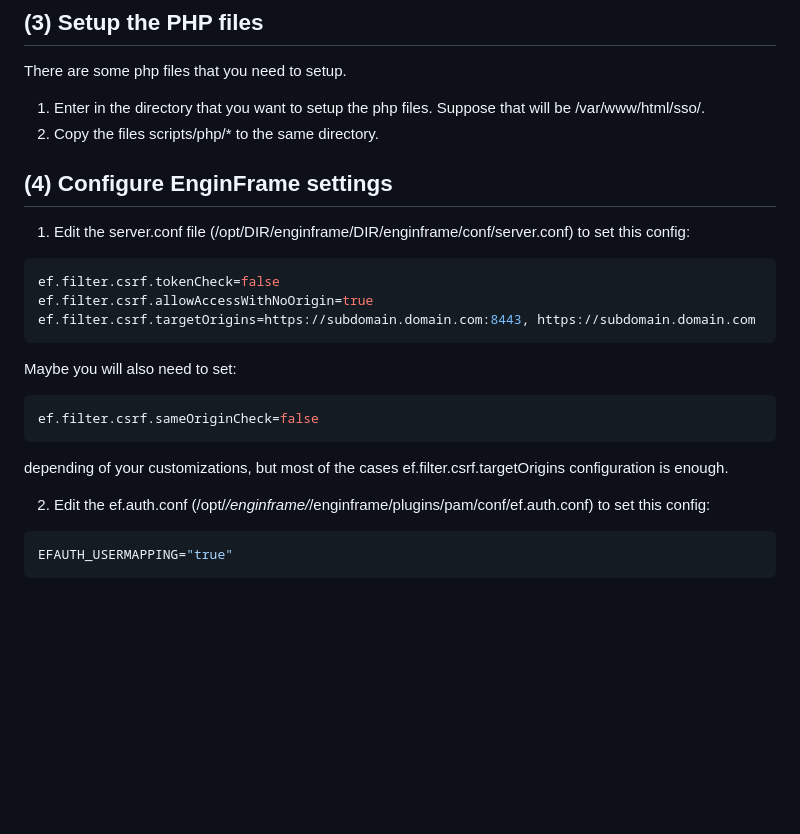
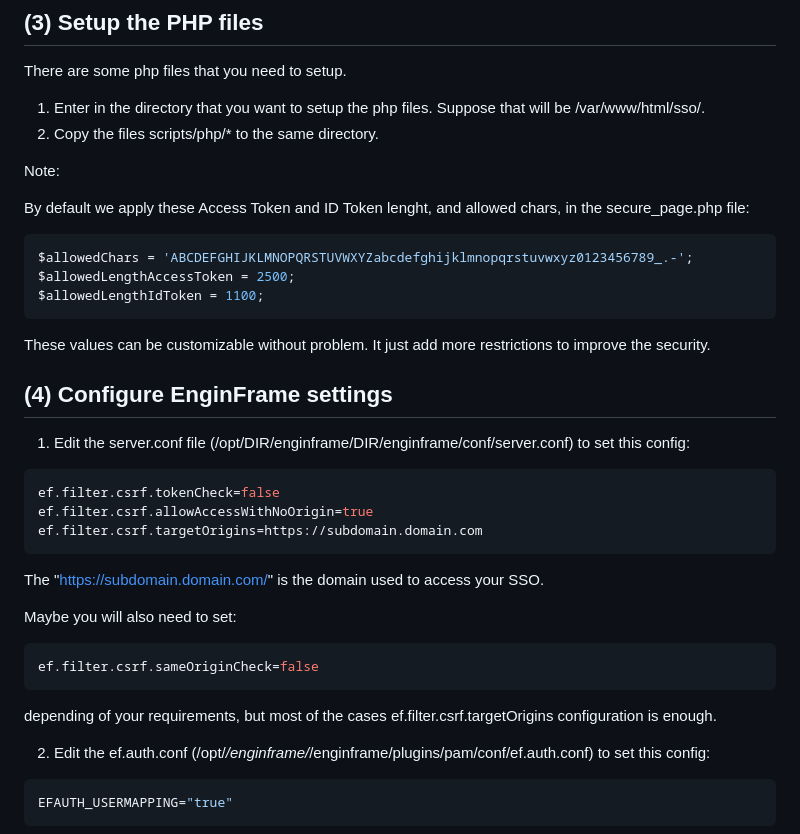
Before and after one commit to NISP-GmbH/EF-EntraID-SSO, a Markdown page: README.md, the part around the change. Drawn GitHub-style; blank space fills up the shorter version.

````diff
--- a/README.md
+++ b/README.md
@@ -87,21 +87,34 @@ There are some php files that you need to setup.
 1. Enter in the directory that you want to setup the php files. Suppose that will be /var/www/html/sso/.
 2. Copy the files scripts/php/* to the same directory.
 
+Note:
+
+By default we apply these Access Token and ID Token lenght, and allowed chars, in the secure_page.php file:
+```php
+$allowedChars = 'ABCDEFGHIJKLMNOPQRSTUVWXYZabcdefghijklmnopqrstuvwxyz0123456789_.-';
+$allowedLengthAccessToken = 2500;
+$allowedLengthIdToken = 1100;
+```
+
+These values can be customizable without problem. It just add more restrictions to improve the security.
+
 ## (4) Configure EnginFrame settings
 
 1. Edit the server.conf file (/opt/DIR/enginframe/DIR/enginframe/conf/server.conf) to set this config:
 ```bash
 ef.filter.csrf.tokenCheck=false
 ef.filter.csrf.allowAccessWithNoOrigin=true
-ef.filter.csrf.targetOrigins=https://subdomain.domain.com:8443, https://subdomain.domain.com
+ef.filter.csrf.targetOrigins=https://subdomain.domain.com
 ```
+
+The "https://subdomain.domain.com/" is the domain used to access your SSO.
 
 Maybe you will also need to set:
 ```bash
 ef.filter.csrf.sameOriginCheck=false
 ```
 
-depending of your customizations, but most of the cases  ef.filter.csrf.targetOrigins configuration is enough.
+depending of your requirements, but most of the cases ef.filter.csrf.targetOrigins configuration is enough.
 
 2. Edit the ef.auth.conf (/opt/*/enginframe/*/enginframe/plugins/pam/conf/ef.auth.conf) to set this config:
 ```bash
````
